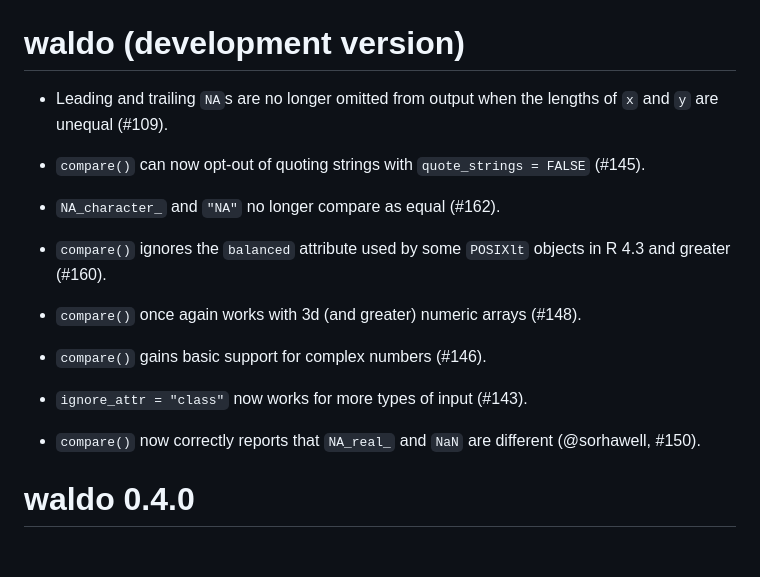
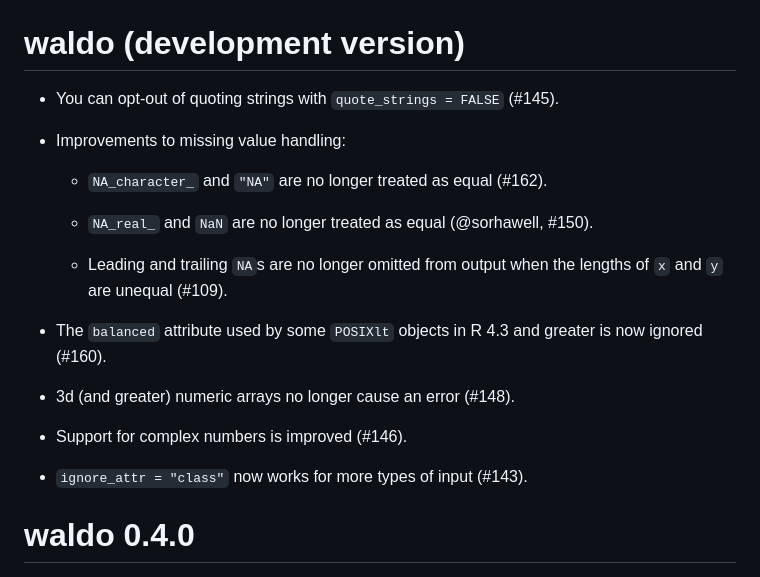
Before and after one commit to r-lib/waldo, a Markdown page: NEWS.md, the part around the change. GitHub-like rendering.

Commit message:
Polish news

```diff
--- a/NEWS.md
+++ b/NEWS.md
@@ -1,24 +1,24 @@
 # waldo (development version)
 
-* Leading and trailing `NA`s are no longer omitted from output when the
-  lengths of `x` and `y` are unequal (#109).
+* You can opt-out of quoting strings with `quote_strings = FALSE` (#145).
 
-* `compare()` can now opt-out of quoting strings with `quote_strings = FALSE`
-  (#145).
+* Improvements to missing value handling:
 
-* `NA_character_` and `"NA"` no longer compare as equal (#162).
+  * `NA_character_` and `"NA"` are no longer treated as equal (#162).
 
-* `compare()` ignores the `balanced` attribute used by some `POSIXlt` objects
-  in R 4.3 and greater (#160).
+  * `NA_real_` and `NaN` are no longer treated as equal (@sorhawell, #150).
 
-* `compare()` once again works with 3d (and greater) numeric arrays (#148).
+  * Leading and trailing `NA`s are no longer omitted from output when the
+    lengths of `x` and `y` are unequal (#109).
 
-* `compare()` gains basic support for complex numbers (#146).
+* The `balanced` attribute used by some `POSIXlt` objects in R 4.3 and greater
+  is now ignored (#160).
+
+* 3d (and greater) numeric arrays no longer cause an error (#148).
+
+* Support for complex numbers is improved (#146).
 
 * `ignore_attr = "class"` now works for more types of input (#143).
-
-* `compare()` now correctly reports that `NA_real_` and `NaN` are different
-  (@sorhawell, #150).
 
 # waldo 0.4.0
 
```
